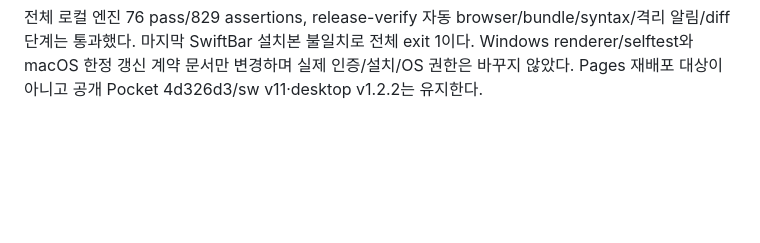
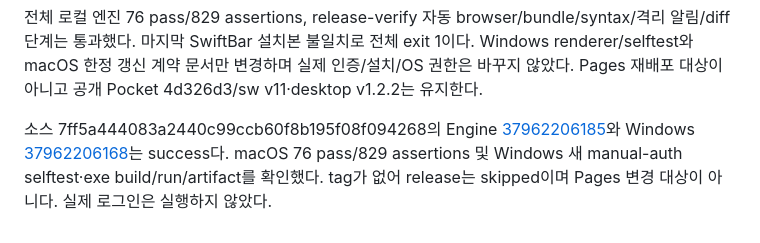
Before and after one commit to kendrick-na/tokenjuice, a Markdown page: docs/REQUIREMENTS_AUDIT.md, the part around the change. Rendered like a GitHub page; blank space fills up the shorter version.

Commit message:
docs: record Windows manual auth recovery CI

```diff
--- a/docs/REQUIREMENTS_AUDIT.md
+++ b/docs/REQUIREMENTS_AUDIT.md
@@ -601,3 +601,9 @@ selftest는 세 state/reason 조합의 단일 NEXT·자동 약속 부재·숫자
 알림/diff 단계는 통과했다. 마지막 SwiftBar 설치본 불일치로 전체 exit 1이다. Windows
 renderer/selftest와 macOS 한정 갱신 계약 문서만 변경하며 실제 인증/설치/OS 권한은 바꾸지
 않았다. Pages 재배포 대상이 아니고 공개 Pocket 4d326d3/sw v11·desktop v1.2.2는 유지한다.
+
+소스 7ff5a444083a2440c99ccb60f8b195f08f094268의 Engine
+[37962206185](https://github.com/kendrick-na/tokenjuice/actions/runs/37962206185)와 Windows
+[37962206168](https://github.com/kendrick-na/tokenjuice/actions/runs/37962206168)는 success다.
+macOS 76 pass/829 assertions 및 Windows 새 manual-auth selftest·exe build/run/artifact를
+확인했다. tag가 없어 release는 skipped이며 Pages 변경 대상이 아니다. 실제 로그인은 실행하지 않았다.
```
Also changed, not shown: 기획/TokenJuice_업데이트_개발기획서_v1.md (+5 -0 lines).
